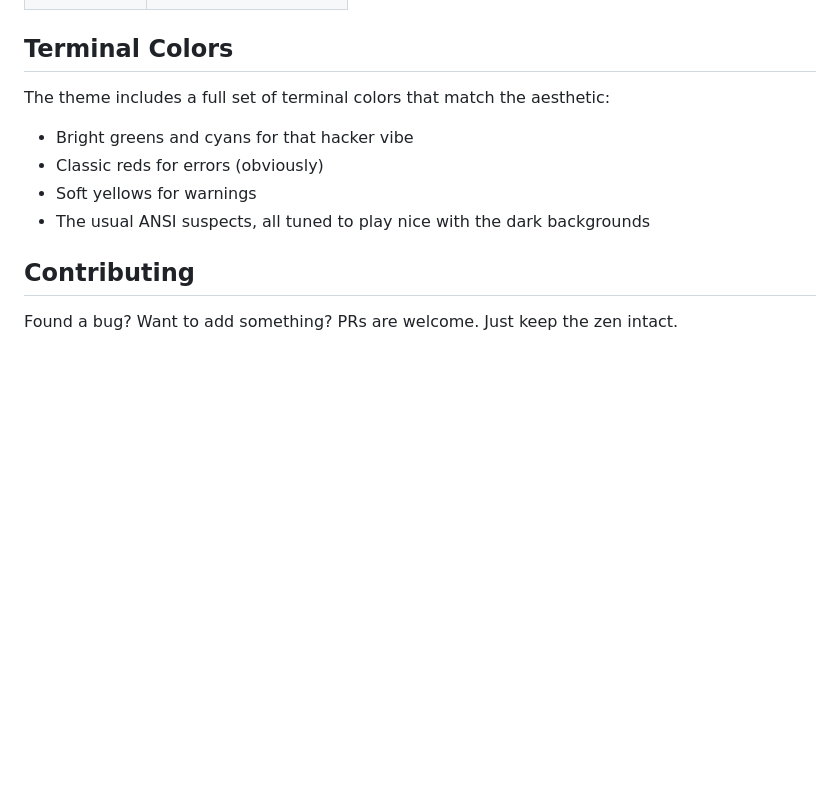
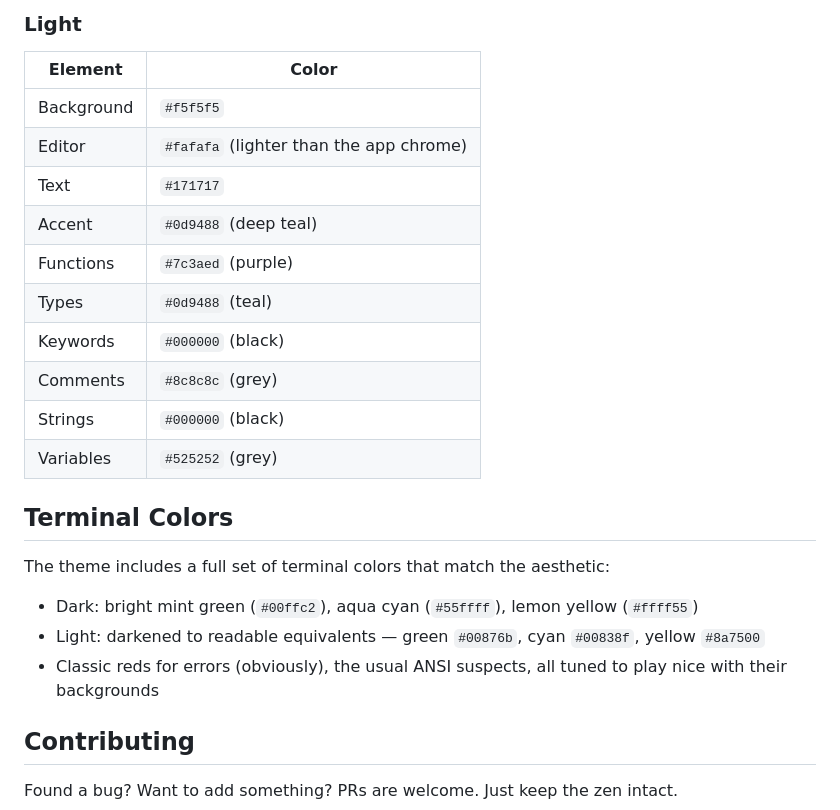
Before and after one commit to abhinaaaavvv/truly-zen-theme, a Markdown page: README.md, the part around one of its changes. GitHub-like rendering; blank space fills up the shorter version.

```diff
--- a/README.md
+++ b/README.md
@@ -100,12 +120,25 @@ For dark/light mode switching:
+### Light
+
+| Element    | Color                      |
+| ---------- | -------------------------- |
+| Background | `#f5f5f5`                  |
+| Editor     | `#fafafa` (lighter than the app chrome) |
+| Text       | `#171717`                  |
+| Accent     | `#0d9488` (deep teal)      |
+| Functions  | `#7c3aed` (purple)         |
+| Types      | `#0d9488` (teal)           |
+| Keywords   | `#000000` (black)          |
+| Comments   | `#8c8c8c` (grey)           |
+| Strings    | `#000000` (black)          |
+| Variables  | `#525252` (grey)           |
 
 ## Terminal Colors
 
 The theme includes a full set of terminal colors that match the aesthetic:
 
-- Bright greens and cyans for that hacker vibe
-- Classic reds for errors (obviously)
-- Soft yellows for warnings
-- The usual ANSI suspects, all tuned to play nice with the dark backgrounds
+- Dark: bright mint green (`#00ffc2`), aqua cyan (`#55ffff`), lemon yellow (`#ffff55`)
+- Light: darkened to readable equivalents — green `#00876b`, cyan `#00838f`, yellow `#8a7500`
+- Classic reds for errors (obviously), the usual ANSI suspects, all tuned to play nice with their backgrounds
 
 ## Contributing
 
```
Also changed, not shown: other parts of README.md (+49 -29 lines), assets/screenshot-dark.png (renamed from assets/screenshot-1.png), assets/screenshot-launchpad.png (renamed from assets/screenshot-2.png), assets/screenshot-light.png (added), 5 other files.
